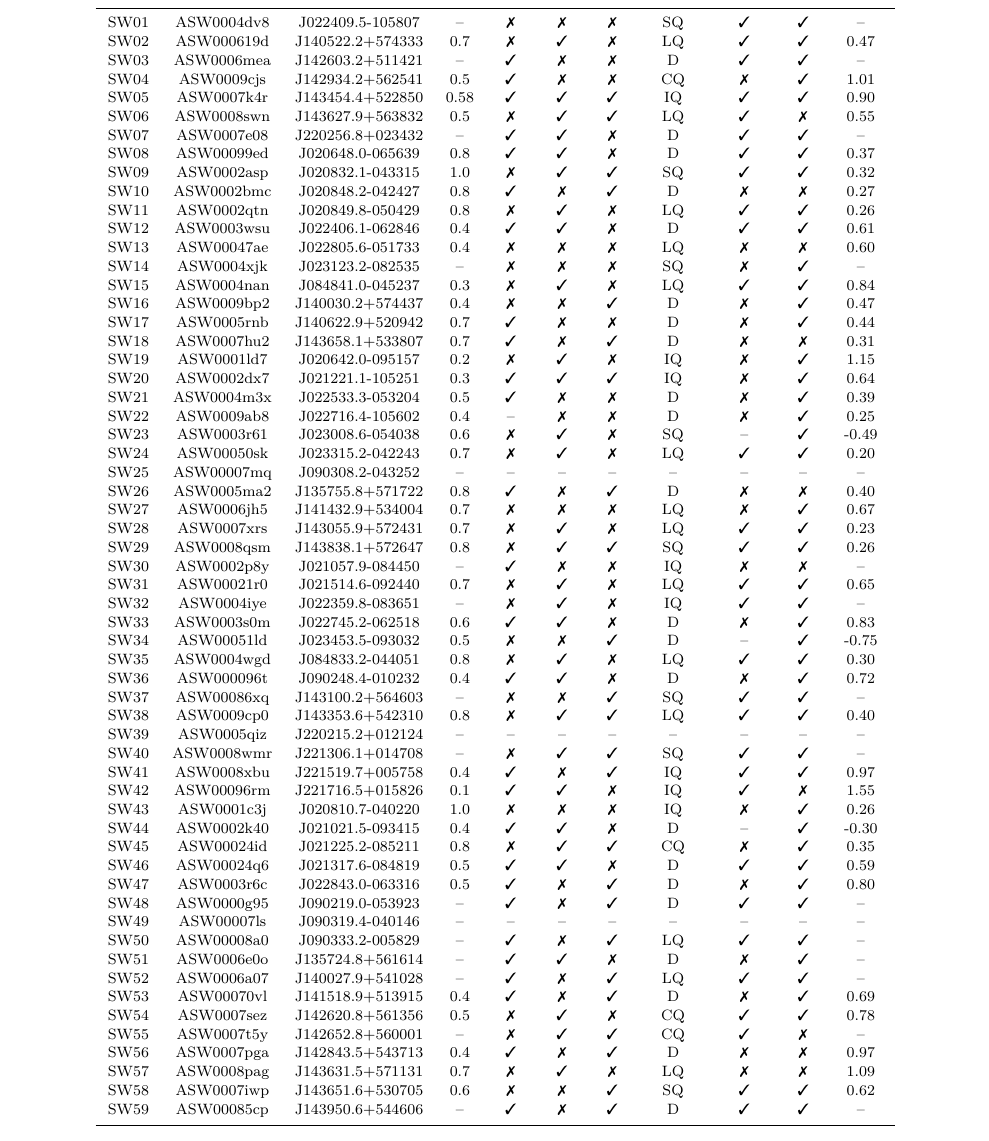
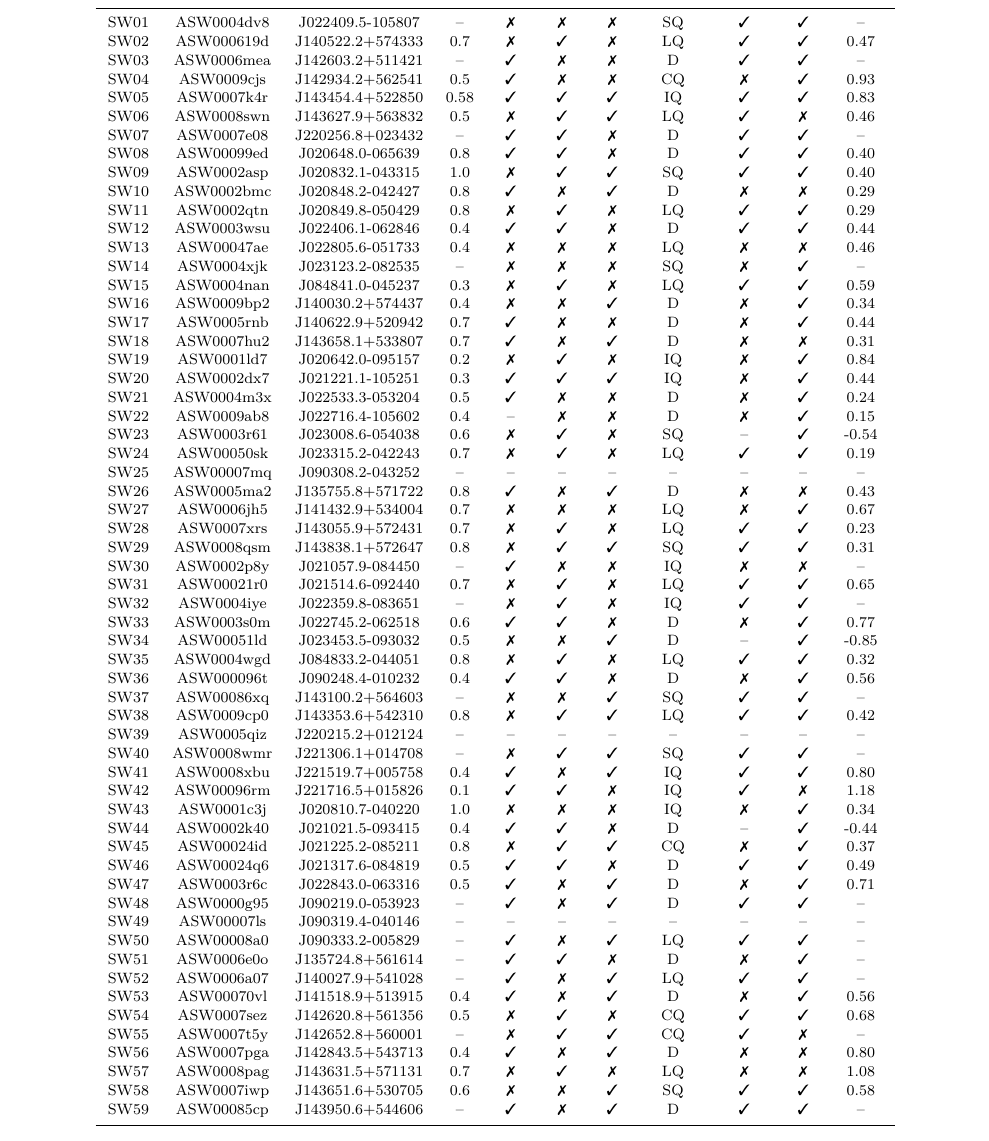
Before and after one commit to RafiKueng/p2, a LaTeX paper (paper2.tex, which reads parts/table.tex): part of page 12 of 14, cut so that both start at the same text. Compiled offline with pdfLaTeX; a LaTeX package or settings file that is missing is left out.

Commit message:
correct table

```diff
--- a/parts/table.tex
+++ b/parts/table.tex
@@ -33,17 +33,17 @@
   SW04 & ASW0009cjs & J142934.2+562541 & 0.5
     & \OK & \NO & \NO
     & CQ
-    & \NO & \OK & 1.01 \\
+    & \NO & \OK & 0.93 \\
 
   SW05 & ASW0007k4r & J143454.4+522850 & 0.58
     & \OK & \OK & \OK
     & IQ
-    & \OK & \OK & 0.90 \\
+    & \OK & \OK & 0.83 \\
 
   SW06 & ASW0008swn & J143627.9+563832 & 0.5
     & \NO & \OK & \OK
     & LQ
-    & \OK & \NO & 0.55 \\
+    & \OK & \NO & 0.46 \\
 
   SW07 & ASW0007e08 & J220256.8+023432 & \UK
     & \OK & \OK & \NO
@@ -53,32 +53,32 @@
   SW08 & ASW00099ed & J020648.0-065639 & 0.8
     & \OK & \OK & \NO
     & D
-    & \OK & \OK & 0.37 \\
+    & \OK & \OK & 0.40 \\
 
   SW09 & ASW0002asp & J020832.1-043315 & 1.0
     & \NO & \OK & \OK
     & SQ
-    & \OK & \OK & 0.32 \\
+    & \OK & \OK & 0.40 \\
 
   SW10 & ASW0002bmc & J020848.2-042427 & 0.8
     & \OK & \NO & \OK
     & D
-    & \NO & \NO & 0.27 \\
+    & \NO & \NO & 0.29 \\
 
   SW11 & ASW0002qtn & J020849.8-050429 & 0.8
     & \NO & \OK & \NO
     & LQ
-    & \OK & \OK & 0.26 \\
+    & \OK & \OK & 0.29 \\
 
   SW12 & ASW0003wsu & J022406.1-062846 & 0.4
     & \OK & \OK & \NO
     & D
-    & \OK & \OK & 0.61 \\
+    & \OK & \OK & 0.44 \\
 
   SW13 & ASW00047ae & J022805.6-051733 & 0.4
     & \NO & \NO & \NO
     & LQ
-    & \NO & \NO & 0.60 \\
+    & \NO & \NO & 0.46 \\
 
   SW14 & ASW0004xjk & J023123.2-082535 & \UK
     & \NO & \NO & \NO
@@ -88,12 +88,12 @@
   SW15 & ASW0004nan & J084841.0-045237 & 0.3
     & \NO & \OK & \NO
     & LQ
-    & \OK & \OK & 0.84 \\
+    & \OK & \OK & 0.59 \\
 
   SW16 & ASW0009bp2 & J140030.2+574437 & 0.4
     & \NO & \NO & \OK
     & D
-    & \NO & \OK & 0.47 \\
+    & \NO & \OK & 0.34 \\
 
   SW17 & ASW0005rnb & J140622.9+520942 & 0.7
     & \OK & \NO & \NO
@@ -108,32 +108,32 @@
   SW19 & ASW0001ld7 & J020642.0-095157 & 0.2
     & \NO & \OK & \NO
     & IQ
-    & \NO & \OK & 1.15 \\
+    & \NO & \OK & 0.84 \\
 
   SW20 & ASW0002dx7 & J021221.1-105251 & 0.3
     & \OK & \OK & \OK
     & IQ
-    & \NO & \OK & 0.64 \\
+    & \NO & \OK & 0.44 \\
 
   SW21 & ASW0004m3x & J022533.3-053204 & 0.5
     & \OK & \NO & \NO
     & D
-    & \NO & \OK & 0.39 \\
+    & \NO & \OK & 0.24 \\
 
   SW22 & ASW0009ab8 & J022716.4-105602 & 0.4
     & \UK & \NO & \NO
     & D
-    & \NO & \OK & 0.25 \\
+    & \NO & \OK & 0.15 \\
 
   SW23 & ASW0003r61 & J023008.6-054038 & 0.6
     & \NO & \OK & \NO
     & SQ
-    & \UK & \OK & -0.49 \\
+    & \UK & \OK & -0.54 \\
 
   SW24 & ASW00050sk & J023315.2-042243 & 0.7
     & \NO & \OK & \NO
     & LQ
-    & \OK & \OK & 0.20 \\
+    & \OK & \OK & 0.19 \\
 
   SW25 & ASW00007mq & J090308.2-043252 & \UK
     & \UK & \UK & \UK
@@ -143,7 +143,7 @@
   SW26 & ASW0005ma2 & J135755.8+571722 & 0.8
     & \OK & \NO & \OK
     & D
-    & \NO & \NO & 0.40 \\
+    & \NO & \NO & 0.43 \\
 
   SW27 & ASW0006jh5 & J141432.9+534004 & 0.7
     & \NO & \NO & \NO
@@ -158,7 +158,7 @@
   SW29 & ASW0008qsm & J143838.1+572647 & 0.8
     & \NO & \OK & \OK
     & SQ
-    & \OK & \OK & 0.26 \\
+    & \OK & \OK & 0.31 \\
 
   SW30 & ASW0002p8y & J021057.9-084450 & \UK
     & \OK & \NO & \NO
@@ -178,22 +178,22 @@
   SW33 & ASW0003s0m & J022745.2-062518 & 0.6
     & \OK & \OK & \NO
     & D
-    & \NO & \OK & 0.83 \\
+    & \NO & \OK & 0.77 \\
 
   SW34 & ASW00051ld & J023453.5-093032 & 0.5
     & \NO & \NO & \OK
     & D
-    & \UK & \OK & -0.75 \\
+    & \UK & \OK & -0.85 \\
 
   SW35 & ASW0004wgd & J084833.2-044051 & 0.8
     & \NO & \OK & \NO
     & LQ
-    & \OK & \OK & 0.30 \\
+    & \OK & \OK & 0.32 \\
 
   SW36 & ASW000096t & J090248.4-010232 & 0.4
     & \OK & \OK & \NO
     & D
-    & \NO & \OK & 0.72 \\
+    & \NO & \OK & 0.56 \\
 
   SW37 & ASW00086xq & J143100.2+564603 & \UK
     & \NO & \NO & \OK
@@ -203,7 +203,7 @@
   SW38 & ASW0009cp0 & J143353.6+542310 & 0.8
     & \NO & \OK & \OK
     & LQ
-    & \OK & \OK & 0.40 \\
+    & \OK & \OK & 0.42 \\
 
   SW39 & ASW0005qiz & J220215.2+012124 & \UK
     & \UK & \UK & \UK
@@ -218,37 +218,37 @@
   SW41 & ASW0008xbu & J221519.7+005758 & 0.4
     & \OK & \NO & \OK
     & IQ
-    & \OK & \OK & 0.97 \\
+    & \OK & \OK & 0.80 \\
 
   SW42 & ASW00096rm & J221716.5+015826 & 0.1
     & \OK & \OK & \NO
     & IQ
-    & \OK & \NO & 1.55 \\
+    & \OK & \NO & 1.18 \\
 
   SW43 & ASW0001c3j & J020810.7-040220 & 1.0
     & \NO & \NO & \NO
     & IQ
-    & \NO & \OK & 0.26 \\
+    & \NO & \OK & 0.34 \\
 
   SW44 & ASW0002k40 & J021021.5-093415 & 0.4
     & \OK & \OK & \NO
     & D
-    & \UK & \OK & -0.30 \\
+    & \UK & \OK & -0.44 \\
 
   SW45 & ASW00024id & J021225.2-085211 & 0.8
     & \NO & \OK & \OK
     & CQ
-    & \NO & \OK & 0.35 \\
+    & \NO & \OK & 0.37 \\
 
   SW46 & ASW00024q6 & J021317.6-084819 & 0.5
     & \OK & \OK & \NO
     & D
-    & \OK & \OK & 0.59 \\
+    & \OK & \OK & 0.49 \\
 
   SW47 & ASW0003r6c & J022843.0-063316 & 0.5
     & \OK & \NO & \OK
     & D
-    & \NO & \OK & 0.80 \\
+    & \NO & \OK & 0.71 \\
 
   SW48 & ASW0000g95 & J090219.0-053923 & \UK
     & \OK & \NO & \OK
@@ -278,12 +278,12 @@
   SW53 & ASW00070vl & J141518.9+513915 & 0.4
     & \OK & \NO & \OK
     & D
-    & \NO & \OK & 0.69 \\
+    & \NO & \OK & 0.56 \\
 
   SW54 & ASW0007sez & J142620.8+561356 & 0.5
     & \NO & \OK & \NO
     & CQ
-    & \OK & \OK & 0.78 \\
+    & \OK & \OK & 0.68 \\
 
   SW55 & ASW0007t5y & J142652.8+560001 & \UK
     & \NO & \OK & \OK
@@ -293,17 +293,17 @@
   SW56 & ASW0007pga & J142843.5+543713 & 0.4
     & \OK & \NO & \OK
     & D
-    & \NO & \NO & 0.97 \\
+    & \NO & \NO & 0.80 \\
 
   SW57 & ASW0008pag & J143631.5+571131 & 0.7
     & \NO & \OK & \NO
     & LQ
-    & \NO & \NO & 1.09 \\
+    & \NO & \NO & 1.08 \\
 
   SW58 & ASW0007iwp & J143651.6+530705 & 0.6
     & \NO & \NO & \OK
     & SQ
-    & \OK & \OK & 0.62 \\
+    & \OK & \OK & 0.58 \\
 
   SW59 & ASW00085cp & J143950.6+544606 & \UK
     & \OK & \NO & \OK
```
